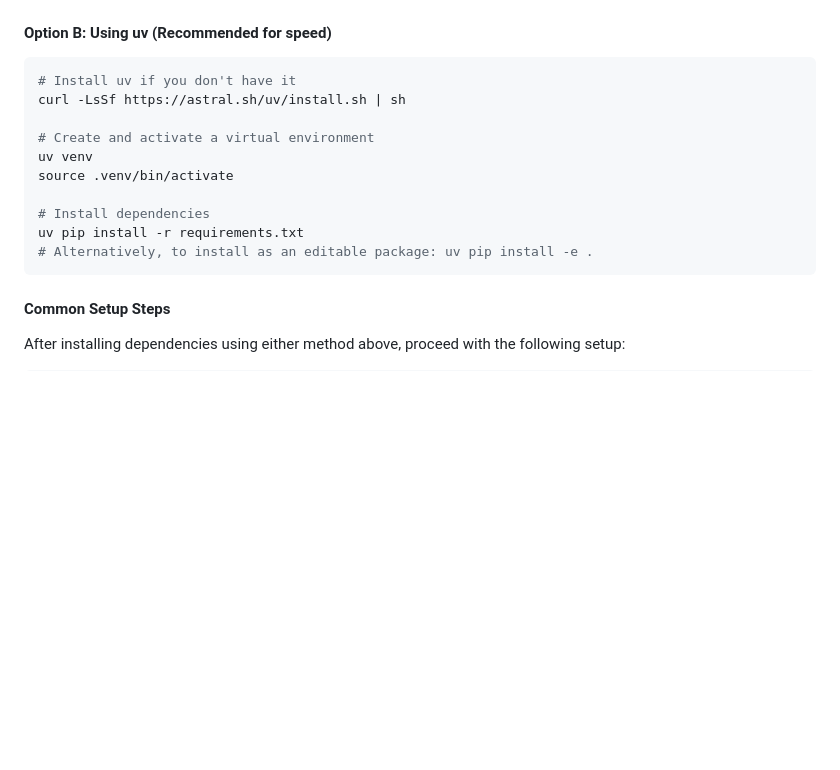
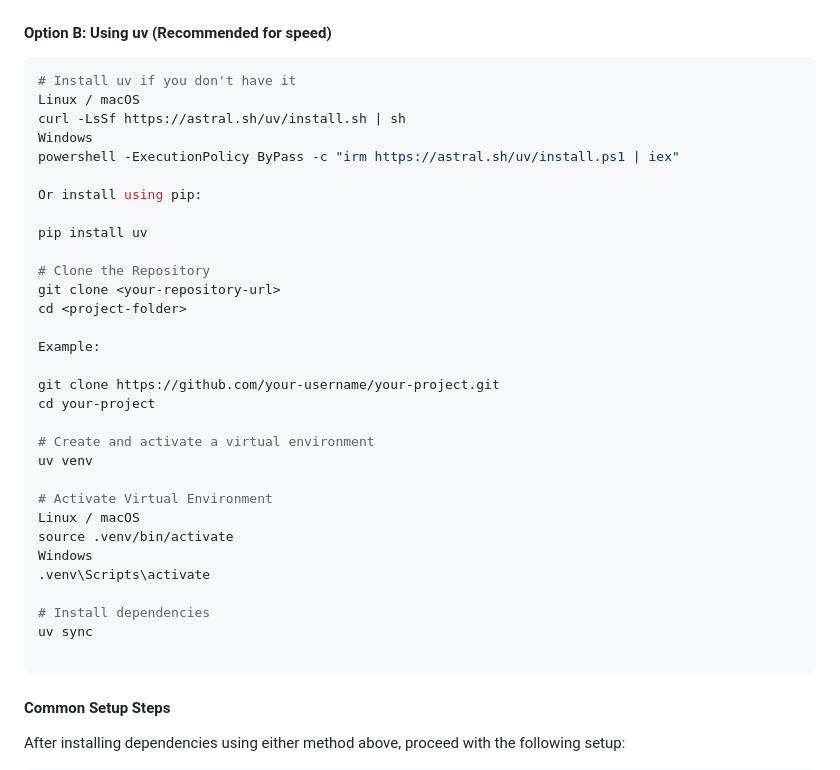
Before and after one commit to FozleRabbi5/github_ai_agent, a Markdown page: README.md, the part around the change. GitHub-like rendering; blank space fills up the shorter version.

Commit message:
Revise README with updated uv installation steps
Updated installation instructions for uv and virtual environment setup.

````diff
--- a/README.md
+++ b/README.md
@@ -71,15 +71,36 @@ pip install -r requirements.txt
 
 ```bash
 # Install uv if you don't have it
+Linux / macOS
 curl -LsSf https://astral.sh/uv/install.sh | sh
+Windows
+powershell -ExecutionPolicy ByPass -c "irm https://astral.sh/uv/install.ps1 | iex"
+
+Or install using pip:
+
+pip install uv
+
+# Clone the Repository
+git clone <your-repository-url>
+cd <project-folder>
+
+Example:
+
+git clone https://github.com/your-username/your-project.git
+cd your-project
 
 # Create and activate a virtual environment
 uv venv
+
+# Activate Virtual Environment
+Linux / macOS
 source .venv/bin/activate
+Windows
+.venv\Scripts\activate
 
 # Install dependencies
-uv pip install -r requirements.txt
-# Alternatively, to install as an editable package: uv pip install -e .
+uv sync
+
 ```
 
 #### Common Setup Steps
````
